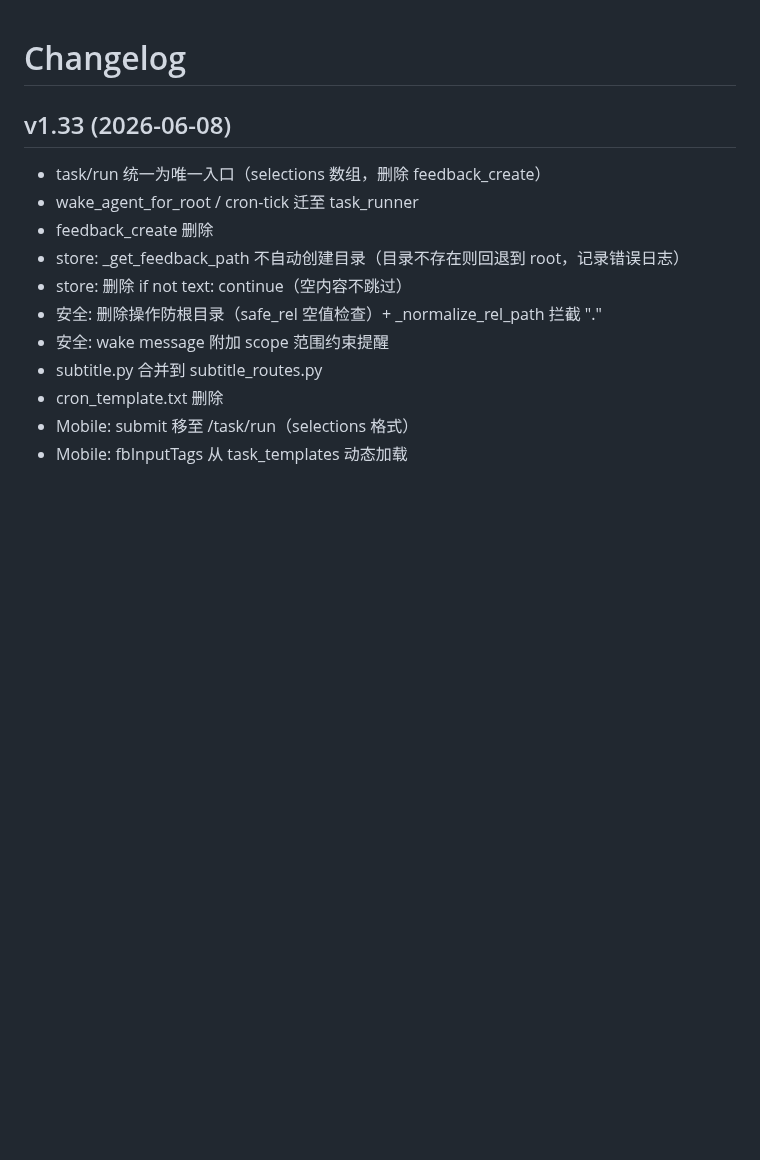
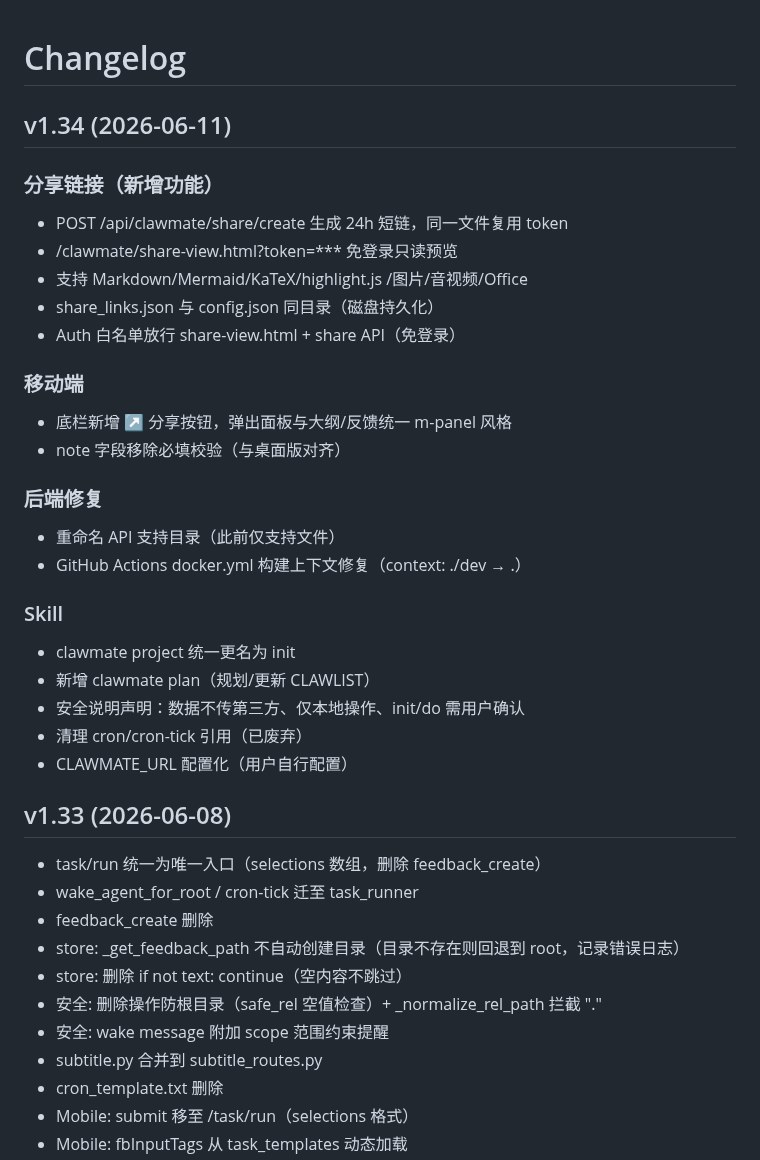
Before and after one commit to updatedb/clawmate, a Markdown page: CHANGELOG.md, the part around the change. GitHub-like rendering; blank space fills up the shorter version.

Commit message:
docs: v1.34 更新 — 分享链接功能 + CLAWLIST/CHANGELOG 同步

```diff
--- a/CHANGELOG.md
+++ b/CHANGELOG.md
@@ -1,4 +1,27 @@
 # Changelog
+
+## v1.34 (2026-06-11)
+### 分享链接（新增功能）
+- POST /api/clawmate/share/create 生成 24h 短链，同一文件复用 token
+- /clawmate/share-view.html?token=*** 免登录只读预览
+- 支持 Markdown/Mermaid/KaTeX/highlight.js /图片/音视频/Office
+- share_links.json 与 config.json 同目录（磁盘持久化）
+- Auth 白名单放行 share-view.html + share API（免登录）
+
+### 移动端
+- 底栏新增 ↗️ 分享按钮，弹出面板与大纲/反馈统一 m-panel 风格
+- note 字段移除必填校验（与桌面版对齐）
+
+### 后端修复
+- 重命名 API 支持目录（此前仅支持文件）
+- GitHub Actions docker.yml 构建上下文修复（context: ./dev → .）
+
+### Skill
+- clawmate project 统一更名为 init
+- 新增 clawmate plan（规划/更新 CLAWLIST）
+- 安全说明声明：数据不传第三方、仅本地操作、init/do 需用户确认
+- 清理 cron/cron-tick 引用（已废弃）
+- CLAWMATE_URL 配置化（用户自行配置）
 
 ## v1.33 (2026-06-08)
 - task/run 统一为唯一入口（selections 数组，删除 feedback_create）
```
Also changed, not shown: CLAWLIST.md (+11 -0 lines).
